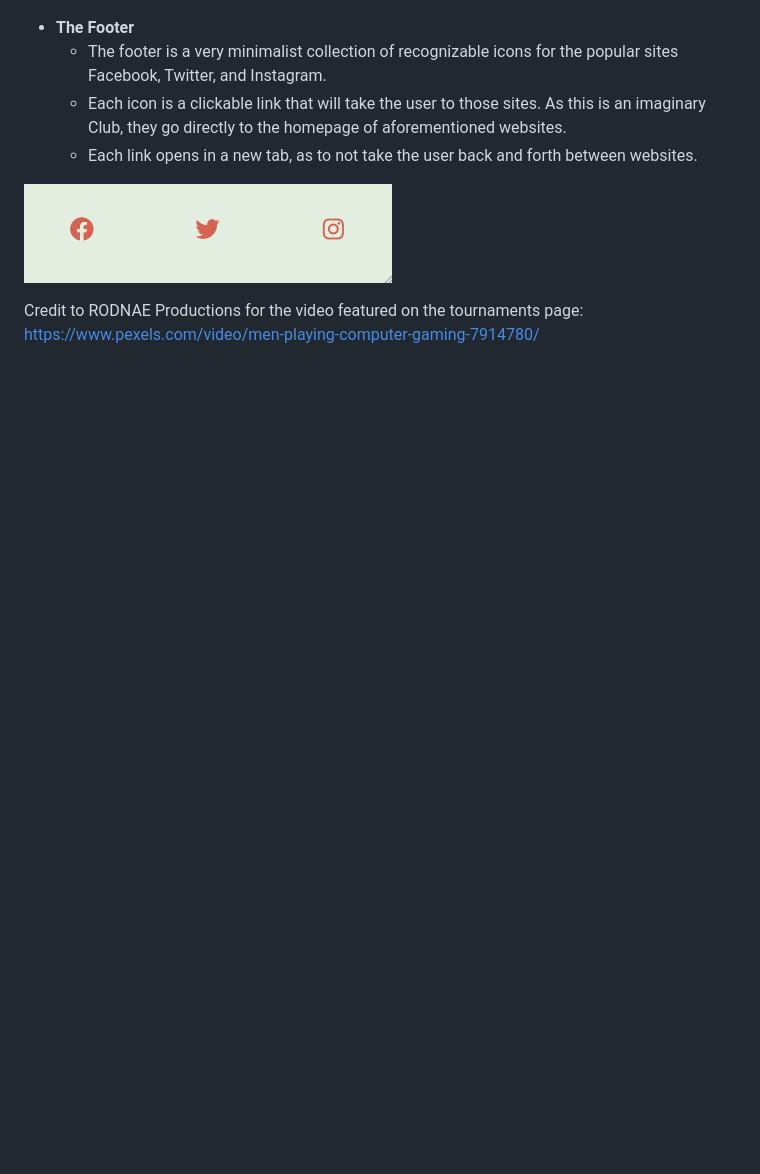
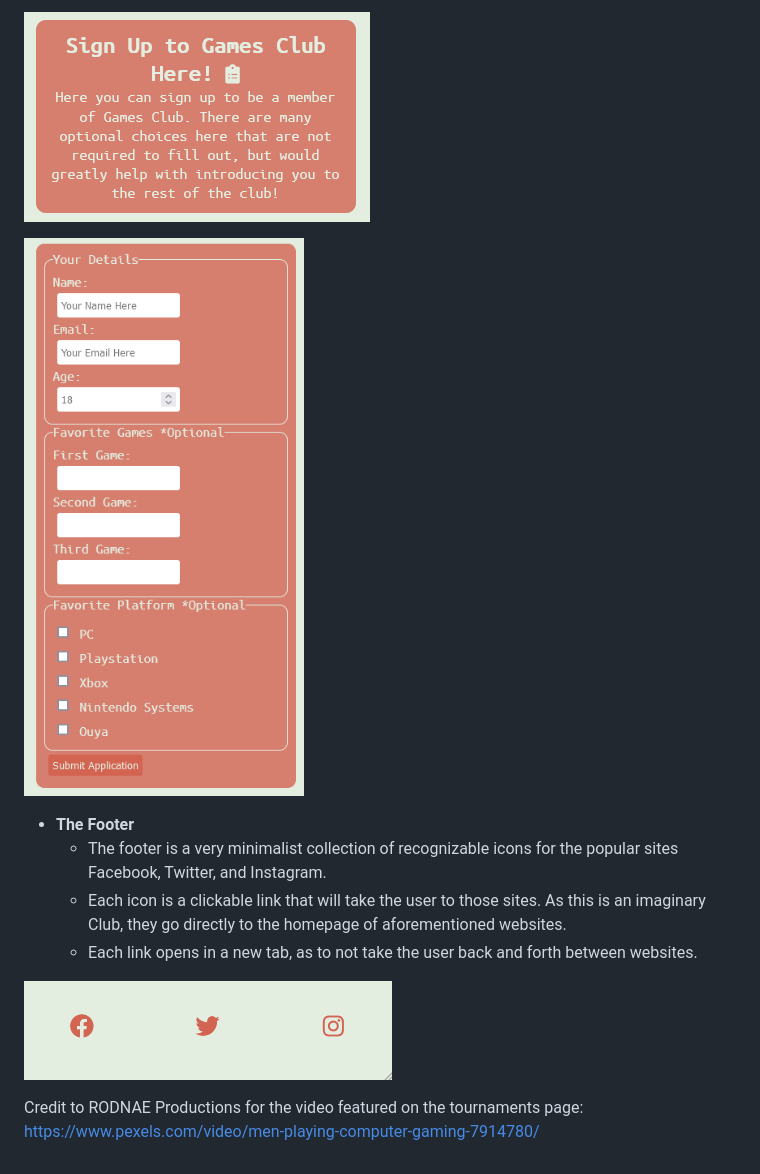
Before and after one commit to mkenihandev/Games-Club, a Markdown page: README.md, the part around the change printed below. GitHub-like rendering; pictures changed too: assets/images/readme-images/signup1.PNG (added), assets/images/readme-images/signup2.PNG (added); blank space fills up the shorter version.

Commit message:
Add more features to README

```diff
--- a/README.md
+++ b/README.md
@@ -47,3 +61,7 @@ The goal of these sketches and details was to get a rough outline of what a user
+![Image of the sign up page header, which explains the form below](assets/images/readme-images/signup1.PNG)
+
+![Image of the form on the sign up page, the form includes optional and non optional input fields.](assets/images/readme-images/signup2.PNG)
+
 * **The Footer**
     * The footer is a very minimalist collection of recognizable icons for the popular sites Facebook, Twitter, and Instagram.
     * Each icon is a clickable link that will take the user to those sites. As this is an imaginary Club, they go directly to the homepage of aforementioned websites.
@@ -51,4 +69,6 @@ The goal of these sketches and details was to get a rough outline of what a user
 
 ![Image of the footer. Features three icons of each popular website in a contrasting color to the background](assets/images/readme-images/footer.PNG)
 
+
+
 Credit to RODNAE Productions for the video featured on the tournaments page: https://www.pexels.com/video/men-playing-computer-gaming-7914780/
```
Also changed, not shown: other parts of README.md (+14 -0 lines), assets/images/readme-images/tournaments.PNG (added).
